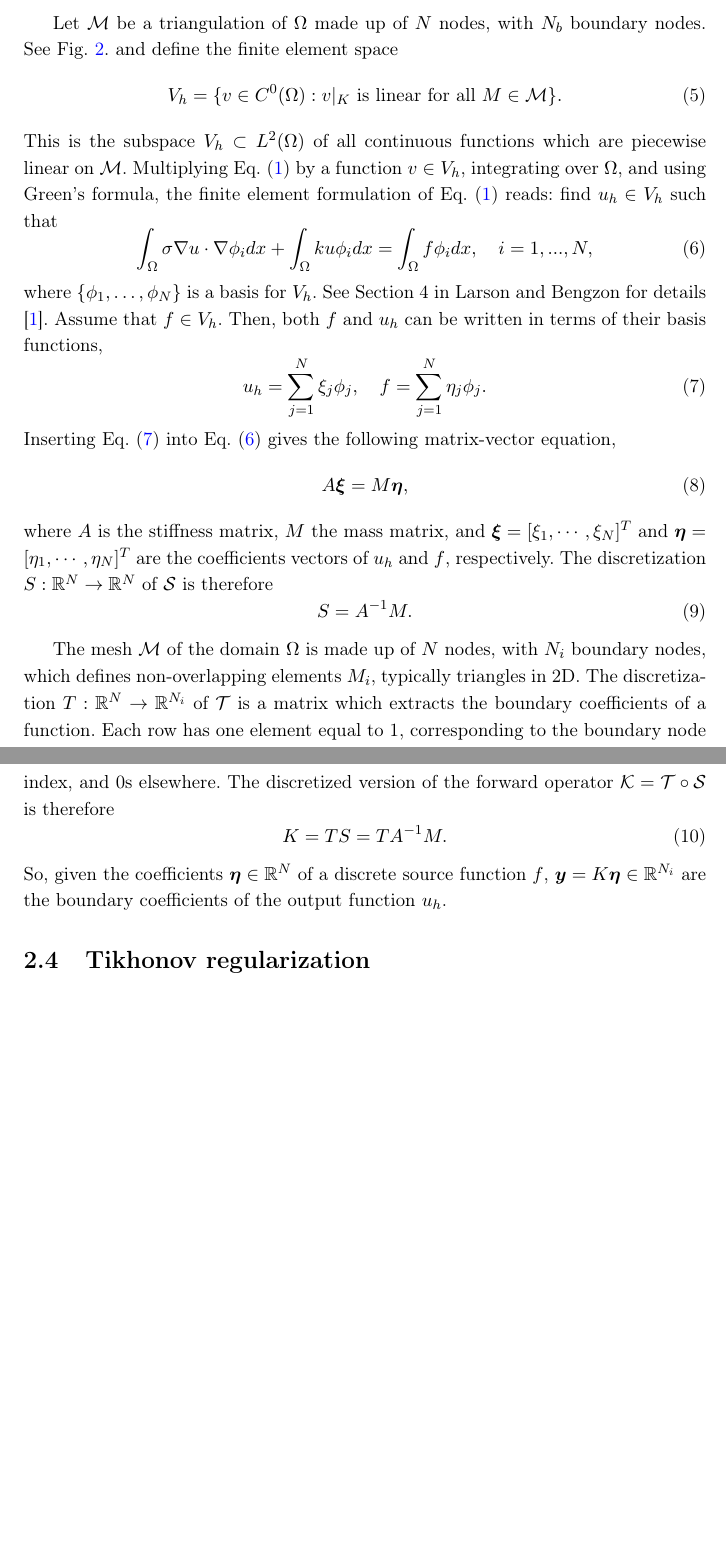
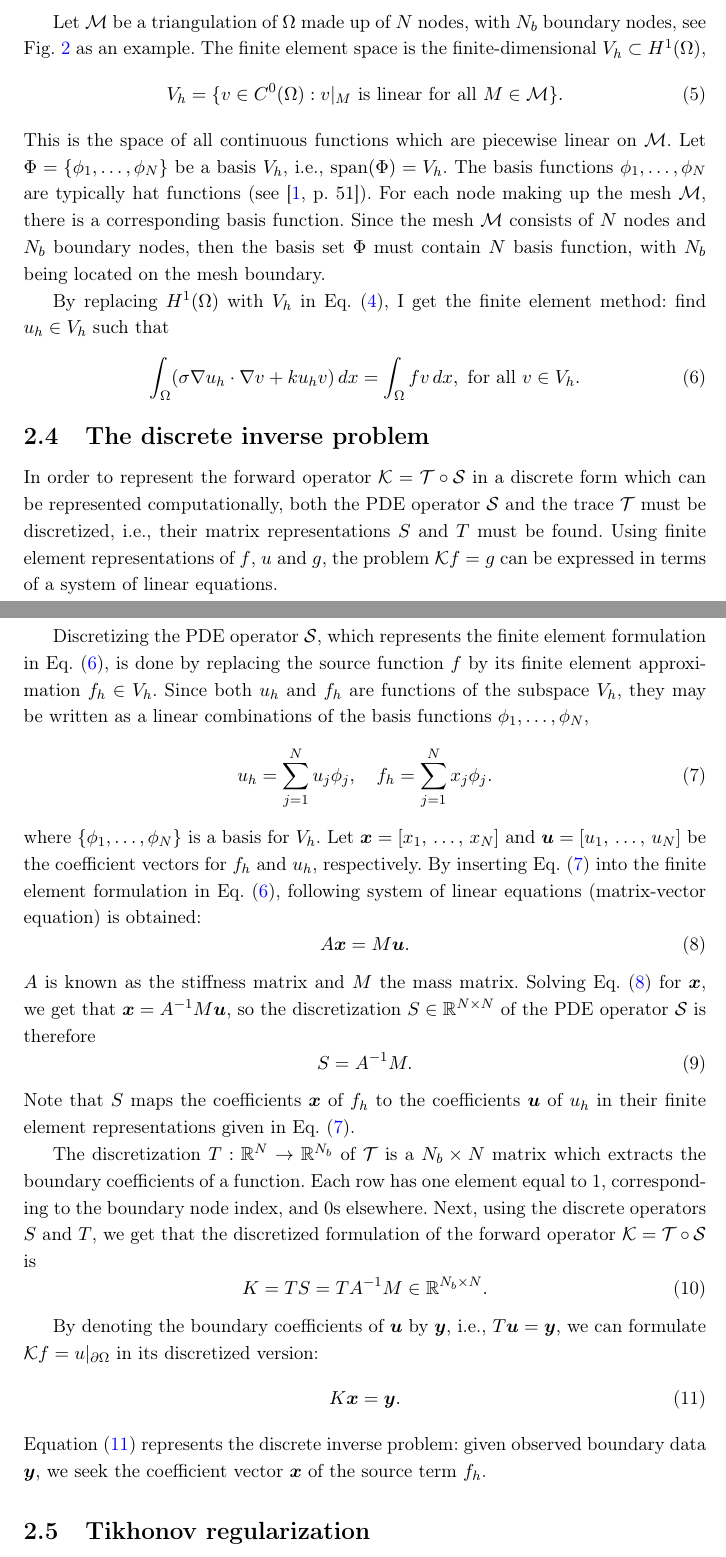
Before and after one commit to EliasSev/masters-thesis, a LaTeX thesis (thesis/main.tex): two parts of pages 10 and 11 of 21 before the commit and two parts of pages 12 and 13 of 23 after it, joined at a grey line, cut so that both start at the same text, the shorter picture padded with empty space. Compiled offline with pdfLaTeX.

Commit message:
Mathematical Background: add 'discrete inverse problem' section

```diff
--- a/thesis/main.tex
+++ b/thesis/main.tex
@@ -16,6 +16,8 @@
 % Additional packages
 \usepackage{algorithm}
 \usepackage{algpseudocode}  % modern and recommended
+\usepackage[intoc]{nomencl}
+\makenomenclature
 
 \renewcommand{\algorithmicrequire}{\textbf{Input:}}
 \renewcommand{\algorithmicensure}{\textbf{Output:}}
@@ -99,34 +121,50 @@ For details, see Section~4 in Larson and Bengzon \cite{larson_finite_2013}.
 
 \subsection{The finite element method}
 \input{figures/triangulation.tex}
-Let $\mathcal M$ be a triangulation of $\Omega$ made up of $N$ nodes, with $N_b$ boundary nodes. See Fig.~\ref{fig:triangulation}. and define the finite element space
+Let $\mathcal M$ be a triangulation of $\Omega$ made up of $N$ nodes, with $N_b$ boundary nodes, see Fig.~\ref{fig:triangulation} as an example. The finite element space is the finite-dimensional $V_h \subset H^1(\Omega)$,
 \begin{equation}\label{eq:fem_space}
-    V_h = \{v \in C^0(\Omega) : v|_K \text{ is linear for all } M \in \mathcal M \}.
+    V_h = \{v \in C^0(\Omega) : v|_M \text{ is linear for all } M \in \mathcal M \}.
 \end{equation}
-This is the subspace $V_h \subset L^2(\Omega)$ of all continuous functions which are piecewise linear on $\mathcal M$. Multiplying Eq.~\eqref{eq:pde} by a function $v \in V_h$, integrating over $\Omega$, and using Green's formula, the finite element formulation of Eq.~\eqref{eq:pde} reads: find $u_h \in V_h$ such that
-\begin{equation}\label{eq:fem_formulation}
-    \int_\Omega \sigma \nabla u \cdot \nabla \phi_i \space dx + \int_\Omega k u \phi_i \space dx
-= \int_\Omega f \phi_i \space dx, \quad i = 1,...,N,
+This is the space of all continuous functions which are piecewise linear on $\mathcal{M}$. Let $\Phi = \{\phi_1, \dots, \phi_N\}$ be a basis $V_h$, i.e., $\operatorname{span}(\Phi) = V_h$. The basis functions $\phi_1, \dots, \phi_N$ are typically hat functions (see \parencite[p.~51]{larson_finite_2013}). For each node making up the mesh $\mathcal{M}$, there is a corresponding basis function. Since the mesh $\mathcal{M}$ consists of $N$ nodes and $N_b$ boundary nodes, then the basis set $\Phi$ must contain $N$ basis function, with $N_b$ being located on the mesh boundary.
+
+By replacing $H^1(\Omega)$ with $V_h$ in Eq.~\eqref{eq:variational_formulation}, I get the finite element method: find $u_h \in V_h$ such that
+ \begin{equation}\label{eq:fem_formulation}
+    \int_{\Omega} (\sigma \nabla u_h \cdot \nabla v + k u_h v) \, dx = \int_{\Omega} f v \space \, dx,
+    \text{ for all } v \in V_h.
 \end{equation}
-where $\{ \phi_1, \dots, \phi_N \}$ is a basis for $V_h$. See Section 4 in Larson and Bengzon for details \cite{larson_finite_2013}. Assume that $f \in V_h$. Then, both $f$ and $u_h$ can be written in terms of their basis functions,
-\begin{equation}\label{eq:uh_and_f}
-    u_h = \sum_{j=1}^{N} \xi_j \phi_j, \quad
-    f = \sum_{j=1}^{N} \eta_j \phi_j.
+
+
+\subsection{The discrete inverse problem}
+In order to represent the forward operator $\mathcal{K} = \mathcal{T} \circ \mathcal{S}$ in a discrete form which can be represented computationally, both the PDE operator $\mathcal S$ and the trace $\mathcal T$ must be discretized, i.e., their matrix representations $S$ and $T$ must be found. Using finite element representations of $f$, $u$ and $g$, the problem $\mathcal{K}f = g$ can be expressed in terms of a system of linear equations.
+
+Discretizing the PDE operator $\mathcal{S}$, which represents the finite element formulation in Eq.~\eqref{eq:fem_formulation}, is done by replacing the source function $f$ by its finite element approximation $f_h \in V_h$. Since both $u_h$ and $f_h$ are functions of the subspace $V_h$, they may be written as a linear combinations of the basis functions $\phi_1, \dots, \phi_N$,
+\begin{equation}\label{eq:uh_and_fh}
+    u_h = \sum_{j=1}^{N} u_j \phi_j, \quad
+    f_h = \sum_{j=1}^{N} x_j \phi_j.
 \end{equation}
-Inserting Eq.~\eqref{eq:uh_and_f} into Eq.~\eqref{eq:fem_formulation} gives the following matrix-vector equation,
-\begin{equation}
-    A \v{\xi} = M \v{\eta},
+where $\{ \phi_1, \dots, \phi_N \}$ is a basis for $V_h$. Let $\v x = [x_1, \, \dots, \, x_N]$ and $\v u = [u_1, \, \dots, \, u_N]$ be the coefficient vectors for $f_h$ and $u_h$, respectively.
+By inserting Eq.~\eqref{eq:uh_and_fh} into the finite element formulation in Eq.~\eqref{eq:fem_formulation}, following system of linear equations (matrix-vector equation) is obtained:
+\begin{equation}\label{eq:matrix_vector_equation}
+    A \v x = M \v u.
 \end{equation}
-where $A$ is the stiffness matrix, $M$ the mass matrix, and $\v \xi = [\xi_1, \cdots, \xi_N]^T$ and $\v \eta = [\eta_1, \cdots, \eta_N]^T$ are the coefficients vectors of $u_h$ and $f$, respectively. The discretization $S: \mathbb{R}^N \to \mathbb{R}^N$ of $\mathcal S$ is therefore
+$A$ is known as the stiffness matrix and $M$ the mass matrix. Solving Eq.~\eqref{eq:matrix_vector_equation} for $\v x$, we get that $\v x = A^{-1} M \v u$, so the discretization $S\in \mathbb{R}^{N \times N}$ of the PDE operator $\mathcal S$ is therefore
 \begin{equation}\label{eq:discrete_S}
     S = A^{-1}M.
 \end{equation}
+Note that $S$ maps the coefficients $\v x$ of $f_h$ to the coefficients $\v u$ of $u_h$ in their finite element representations given in Eq.~\eqref{eq:uh_and_fh}.
 
-The mesh $\mathcal M$ of the domain $\Omega$ is made up of $N$ nodes, with $N_i$ boundary nodes, which defines non-overlapping elements $M_i$, typically triangles in 2D. The discretization $T: \mathbb{R}^N \rightarrow \mathbb{R}^{N_i}$ of $\mathcal T$ is a matrix which extracts the boundary coefficients of a function. Each row has one element equal to 1, corresponding to the boundary node index, and 0s elsewhere. The discretized version of the forward operator $\mathcal K = \mathcal T \circ \mathcal S$ is therefore
-\begin{equation}
-    K = T S = T A^{-1} M.
+The discretization $T: \mathbb{R}^N \rightarrow \mathbb{R}^{N_b}$ of $\mathcal T$ is a $N_b \times N$ matrix which extracts the boundary coefficients of a function. Each row has one element equal to 1, corresponding to the boundary node index, and 0s elsewhere. Next, using the discrete operators $S$ and $T$, we get that the discretized formulation of the forward operator $\mathcal K = \mathcal T \circ \mathcal S$ is
+\begin{equation}\label{eq:discrete_K}
+    K = T S = T A^{-1} M \in \mathbb R^{N_b \times N}.
 \end{equation}
-So, given the coefficients $\v \eta \in \mathbb{R}^N$ of a discrete source function $f$, $\v y = K \v \eta \in \mathbb{R}^{N_i}$ are the boundary coefficients of the output function $u_h$.
+
+By denoting the boundary coefficients of $\v u$ by $\v y$, i.e., $T \v u = \v y$, we can formulate $\mathcal{K}f = u|_{\partial\Omega}$ in its discretized version:
+\begin{equation}\label{eq:inverse_problem}
+    K \v x = \v y.
+\end{equation}
+Equation~\eqref{eq:inverse_problem} represents the discrete inverse problem: given observed boundary data $\v y$, we seek the coefficient vector $\v x$ of the source term $f_h$.
+
+%In practice, this system is often **ill-posed** due to the large null space of $K$ and the accumulation of numerical errors in $A^{-1}$. As a result, naive solutions of Eq.~\eqref{eq:inverse_problem} are highly sensitive to noise in $\v y$, motivating the need for regularization techniques. In the following section, we discuss classical Tikhonov regularization and introduce the weighted approach that will be explored in this thesis.
 
 
 \subsection{Tikhonov regularization}
```
Also changed, not shown: thesis/figures/forward_operator.tex (+3 -3 lines), thesis/main.tex (54 more changed lines).
